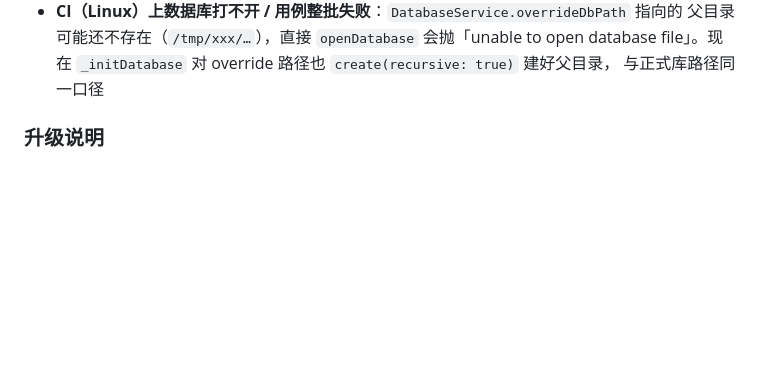
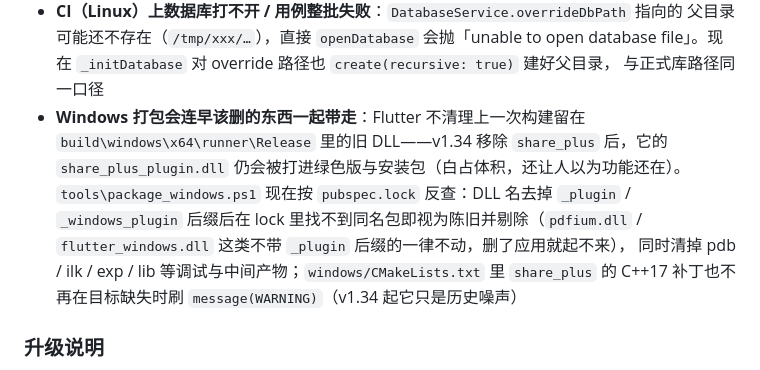
Before and after one commit to Lamitis/NatsumeQuizMaster, a Markdown page: CHANGELOG.md, the part around the change. GitHub-like rendering; blank space fills up the shorter version.

Commit message:
docs(changelog): 记录打包剔除陈旧 DLL / 调试产物与 CMake 警告清理

```diff
--- a/CHANGELOG.md
+++ b/CHANGELOG.md
@@ -102,6 +102,14 @@
   父目录可能还不存在（`/tmp/xxx/…`），直接 `openDatabase` 会抛「unable to open database
   file」。现在 `_initDatabase` 对 override 路径也 `create(recursive: true)` 建好父目录，
   与正式库路径同一口径
+- **Windows 打包会连早该删的东西一起带走**：Flutter 不清理上一次构建留在
+  `build\windows\x64\runner\Release` 里的旧 DLL——v1.34 移除 `share_plus` 后，它的
+  `share_plus_plugin.dll` 仍会被打进绿色版与安装包（白占体积，还让人以为功能还在）。
+  `tools\package_windows.ps1` 现在按 `pubspec.lock` 反查：DLL 名去掉 `_plugin` /
+  `_windows_plugin` 后缀后在 lock 里找不到同名包即视为陈旧并剔除（`pdfium.dll` /
+  `flutter_windows.dll` 这类不带 `_plugin` 后缀的一律不动，删了应用就起不来），
+  同时清掉 pdb / ilk / exp / lib 等调试与中间产物；`windows/CMakeLists.txt` 里
+  `share_plus` 的 C++17 补丁也不再在目标缺失时刷 `message(WARNING)`（v1.34 起它只是历史噪声）
 
 ### 升级说明
 - **数据库迁移到 schema v15**：新增 `bank_categories` 表 + `question_banks.category_id`
```
